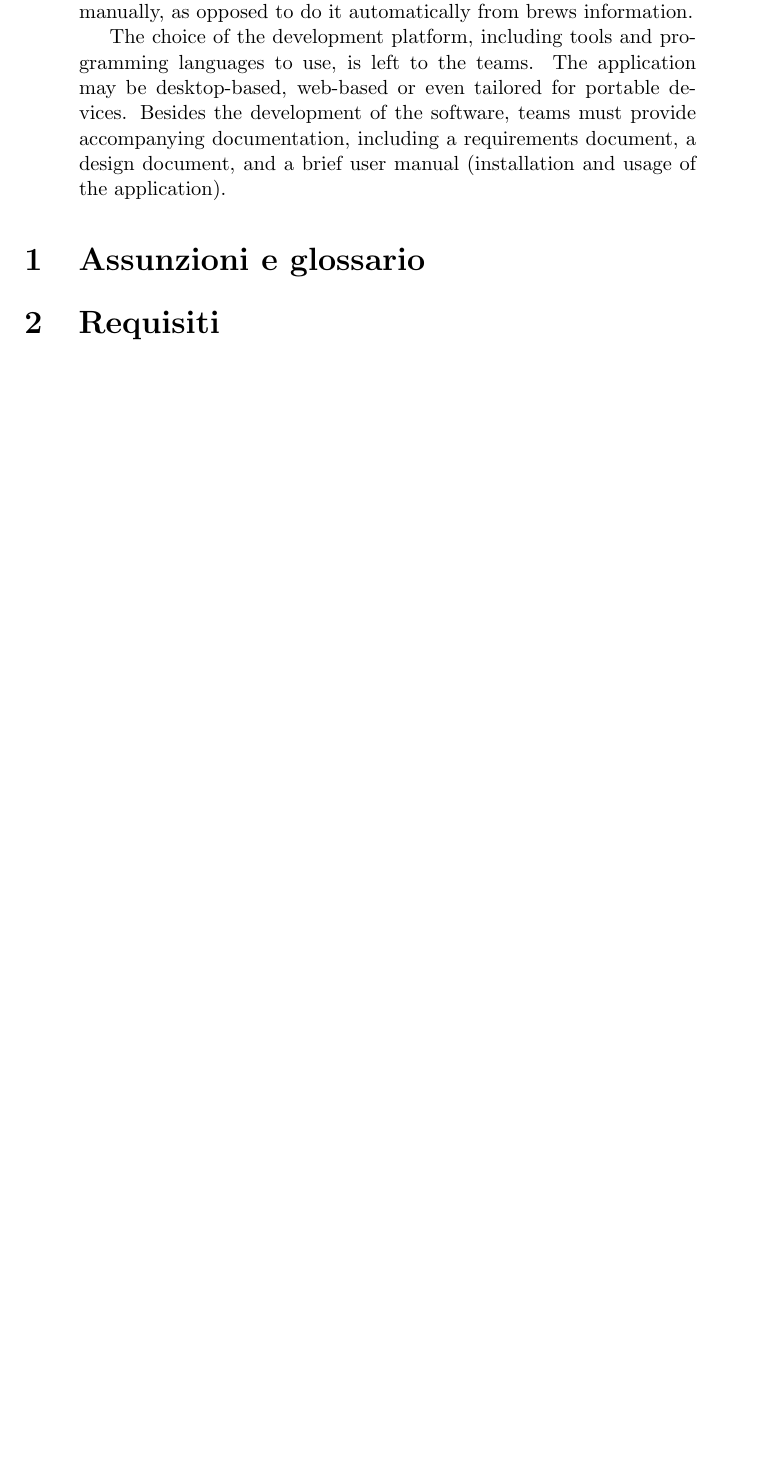
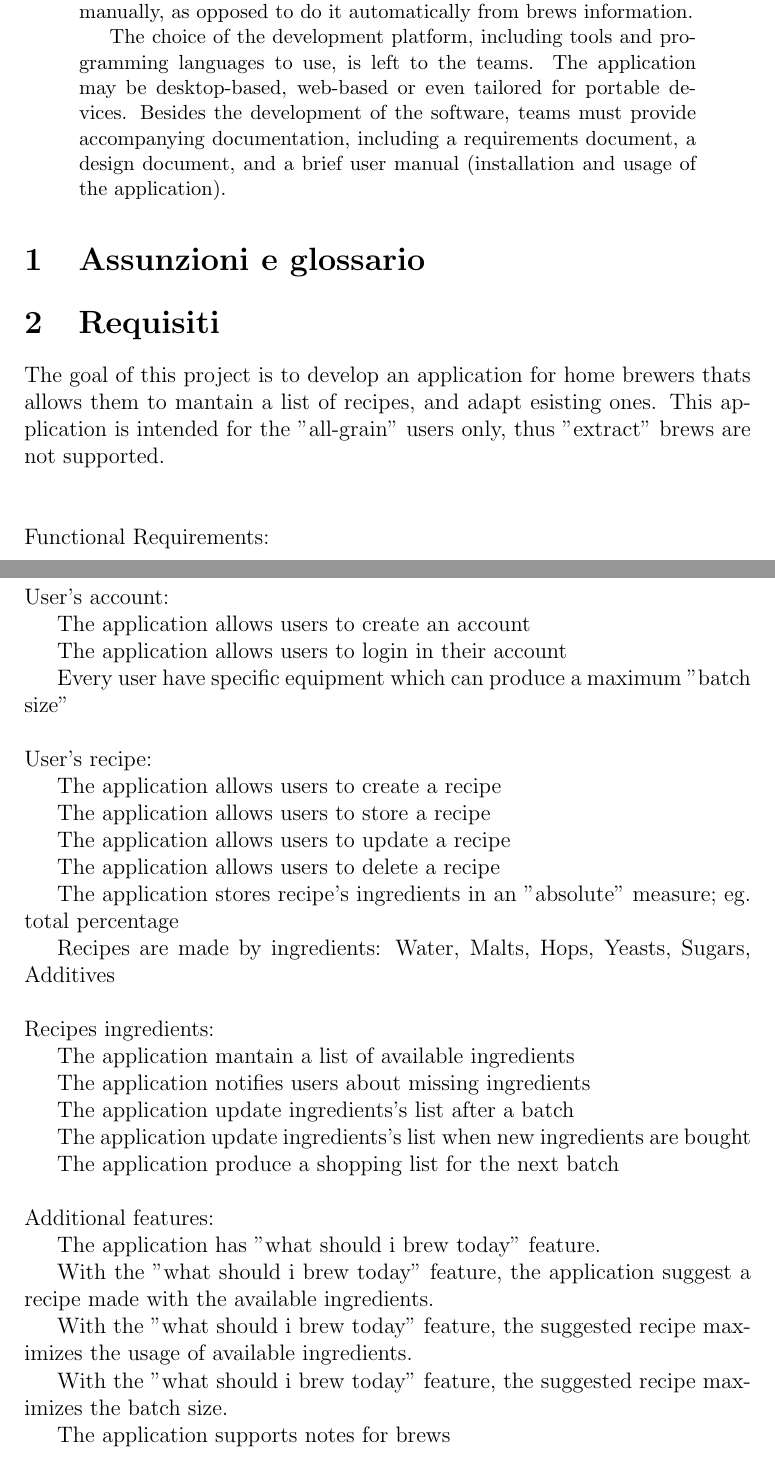
Before and after one commit to davidchieregato/Brewday2, a LaTeX paper (Docs/Brewday.tex): part of page 3 of 5 before the commit and two parts of pages 3 and 4 of 6 after it, the two joined at a grey line, cut so that both start at the same text, the shorter picture padded with empty space. Compiled offline with pdfLaTeX.

Commit message:
requirement analysis updateted + uploading zip

```diff
--- a/Docs/Brewday.tex
+++ b/Docs/Brewday.tex
@@ -96,7 +96,64 @@
 \end{abstract}
 \section{Assunzioni e glossario}
 \section{Requisiti}
-...
+
+The goal of this project is to develop an application for home brewers thats allows them to mantain a list of recipes, and adapt esisting ones.
+This application is intended for the "all-grain" users only, thus "extract" brews are not supported. \\\
+\\
+\\
+Functional Requirements:\\
+\\
+\\
+User's account:
+
+The application allows users to create an account
+
+The application allows users to login in their account
+
+	Every user have specific equipment which can produce a maximum "batch size"
+\\
+\\
+User's recipe:
+
+The application allows users to create a recipe
+
+The application allows users to store a recipe
+
+The application allows users to update a recipe
+
+The application allows users to delete a recipe
+
+The application stores recipe's ingredients in an "absolute" measure; eg. total percentage
+
+	Recipes are made by ingredients: Water, Malts, Hops, Yeasts, Sugars, Additives
+\\
+\\
+Recipes ingredients:
+
+The application mantain a list of available ingredients
+
+The application notifies users about missing ingredients
+
+The application update ingredients's list after a batch
+
+The application update ingredients's list when new ingredients are bought
+
+The application produce a shopping list for the next batch
+\\
+\\
+Additional features:
+
+The application has "what should i brew today" feature.
+
+	With the "what should i brew today" feature, the application suggest a recipe made with the available ingredients.
+
+	With the "what should i brew today" feature, the suggested recipe maximizes the usage of available ingredients.
+
+	With the "what should i brew today" feature, the suggested recipe maximizes the batch size.
+
+The application supports notes for brews
+
+
 \section{Casi d'uso}
 \label{cd:primo}
 
```
Also changed, not shown: 1 other file.
